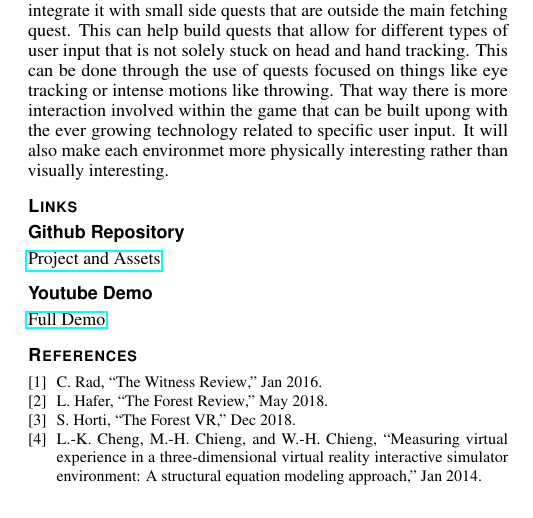
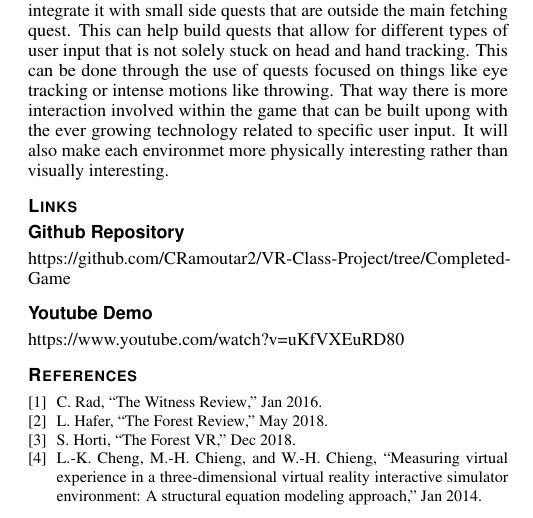
Before and after one commit to CRamoutar2/VR-Class-Project, a LaTeX document (latex/Report.tex): part of page 3 of 3, cut so that both start at the same text. Compiled offline with pdfLaTeX.

Commit message:
Fixed latex issues

```diff
--- a/latex/Report.tex
+++ b/latex/Report.tex
@@ -238,9 +238,9 @@ the game that can be built upong with the ever growing technology related to spe
 %% if specified like this the section will be committed in review mode
 \section* {Links}
 \subsection* {Github Repository}
-\href{https://github.com/CRamoutar2/VR-Class-Project/tree/Completed-Game}{Project and Assets}
+https://github.com/CRamoutar2/VR-Class-Project/tree/Completed-Game
 \subsection*{Youtube Demo}
-\href{https://www.youtube.com/watch?v=uKfVXEuRD80}{Full Demo}
+https://www.youtube.com/watch?v=uKfVXEuRD80
 
 %\bibliographystyle{abbrv}
 \bibliographystyle{ieeetr}
```
Also changed, not shown: latex/Report.pdf, 3 other files.
